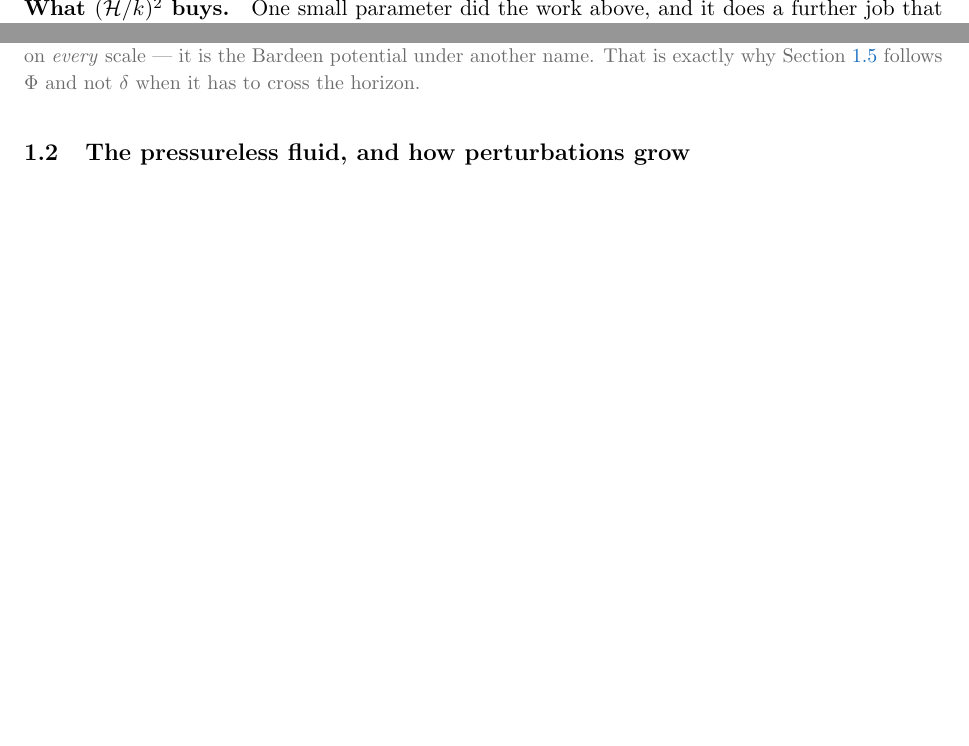
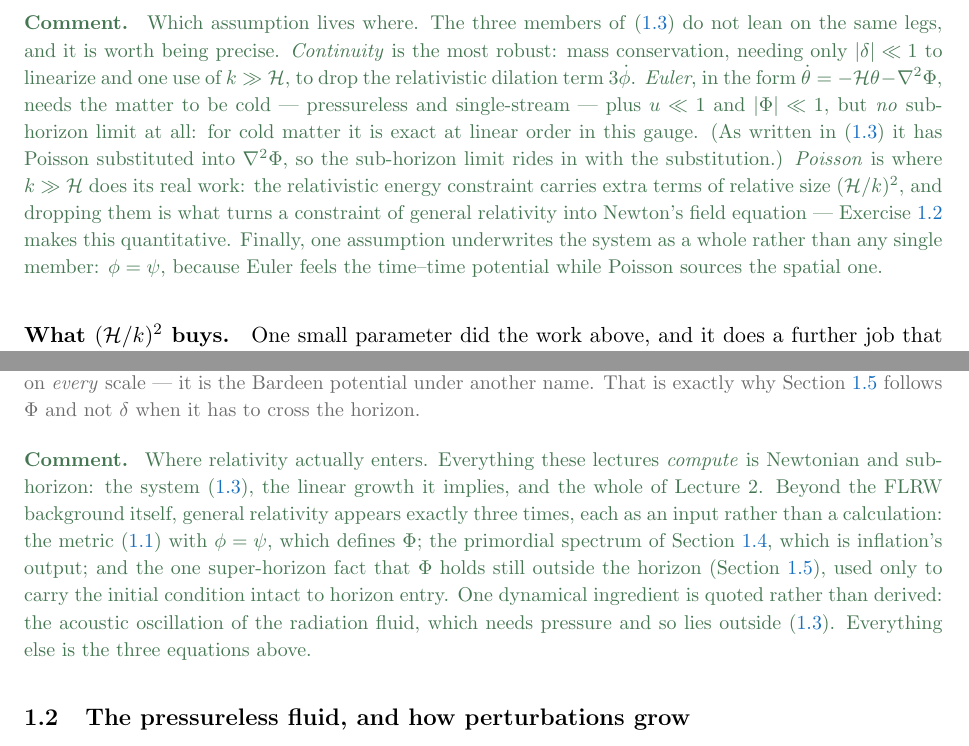
Before and after one commit to MinhMPA/EFT-with-FFT, a LaTeX document (PT_lectures.tex): two parts of page 5 of 16 before the commit and two parts of page 5 of 17 after it, joined at a grey line, cut at the place of the change, the shorter picture padded with empty space. Compiled offline with pdfLaTeX.

Commit message:
State the Newtonian licence precisely: which assumption carries which equation
Three related clarifications, all prompted by the question "do we use the
Newtonian limit everywhere?"

The radiation-era rule in 1.5 said "the Poisson equation of (1.3) applies"
with a radiation source -- conflating the constraint, which survives
sub-horizon for whatever dominates, with the pressureless dynamics of (1.3),
which radiation violates by construction. The sentence now separates them and
says plainly that the acoustic ringing of delta_r is imported, not derived.

A Comment at the end of 1.1 states the division of labor once: everything
these lectures compute is Newtonian and sub-horizon; beyond the background, GR
enters exactly three times, each as an input -- the metric with phi = psi, the
primordial spectrum, and the super-horizon constancy of Phi that carries the
initial condition to entry.

A second Comment after the assembled system maps assumption to member.
Continuity needs linearity and one use of k >> H (the dilation term). Euler
needs cold matter, u << 1 and a weak field, but no sub-horizon limit at all --
for cold matter it is exact at linear order in this gauge, though as written
in (1.3) the substituted Poisson smuggles the limit back in. Poisson is where
k >> H does its real work, turning a constraint of GR into Newton's field
equation. And phi = psi underwrites the system as a whole: Euler feels the
time-time potential while Poisson sources the spatial one.

Both Comments cost no board time. The one lectured sentence (constraint vs
dynamics) adds a minute; Lecture 1 is now stated as 75 + 15.

```diff
--- a/PT_lectures.tex
+++ b/PT_lectures.tex
@@ -315,6 +315,26 @@ Ma \& Bertschinger \cite[\S 5]{MaBertschinger1995} give the unapproximated
 system; Dodelson \& Schmidt \cite[Ch.~12]{DodelsonSchmidt} set out this same
 starting point with its assumptions listed.
 
+\begin{remark}
+Which assumption lives where. The three members of \eqref{eq:newtonian_linear}
+do not lean on the same legs, and it is worth being precise.
+\emph{Continuity} is the most robust: mass conservation, needing only
+$|\delta| \ll 1$ to linearize and one use of $k \gg \cH$, to drop the
+relativistic dilation term $3\dot\phi$. \emph{Euler}, in the form
+$\dot\theta = -\cH\theta - \nabla^2\Phi$, needs the matter to be cold ---
+pressureless and single-stream --- plus $u \ll 1$ and $|\Phi| \ll 1$, but
+\emph{no} sub-horizon limit at all: for cold matter it is exact at linear order
+in this gauge. (As written in \eqref{eq:newtonian_linear} it has Poisson
+substituted into $\nabla^2\Phi$, so the sub-horizon limit rides in with the
+substitution.) \emph{Poisson} is where $k \gg \cH$ does its real work: the
+relativistic energy constraint carries extra terms of relative size
+$(\cH/k)^2$, and dropping them is what turns a constraint of general relativity
+into Newton's field equation --- Exercise~\ref{ex:subhorizon} makes this
+quantitative. Finally, one assumption underwrites the system as a whole rather
+than any single member: $\phi = \psi$, because Euler feels the time--time
+potential while Poisson sources the spatial one.
+\end{remark}
+
 \paragraph{What \texorpdfstring{$(\cH/k)^2$}{(H/k)2} buys.} One small parameter
 did the work above, and it does a further job that the whole of Lecture~2 rests
 on.
@@ -349,6 +369,21 @@ Section~\ref{sec:linearpk} follows $\Phi$ and not $\delta$ when it has to cross
 the horizon.
 \end{reading}
 
+
+\begin{remark}
+Where relativity actually enters. Everything these lectures \emph{compute} is
+Newtonian and sub-horizon: the system \eqref{eq:newtonian_linear}, the linear
+growth it implies, and the whole of Lecture~2. Beyond the FLRW background
+itself, general relativity appears exactly three times, each as an input rather
+than a calculation: the metric \eqref{eq:newtonian_gauge} with $\phi = \psi$,
+which defines $\Phi$; the primordial spectrum of Section~\ref{sec:primordial},
+which is inflation's output; and the one super-horizon fact that $\Phi$ holds
+still outside the horizon (Section~\ref{sec:linearpk}), used only to carry the
+initial condition intact to horizon entry. One dynamical ingredient is quoted
+rather than derived: the acoustic oscillation of the radiation fluid, which
+needs pressure and so lies outside \eqref{eq:newtonian_linear}. Everything else
+is the three equations above.
+\end{remark}
 
 \subsection{The pressureless fluid, and how perturbations grow}
 \label{sec:vlasov}
```
Also changed, not shown: PT_lectures.tex (13 more changed lines).
